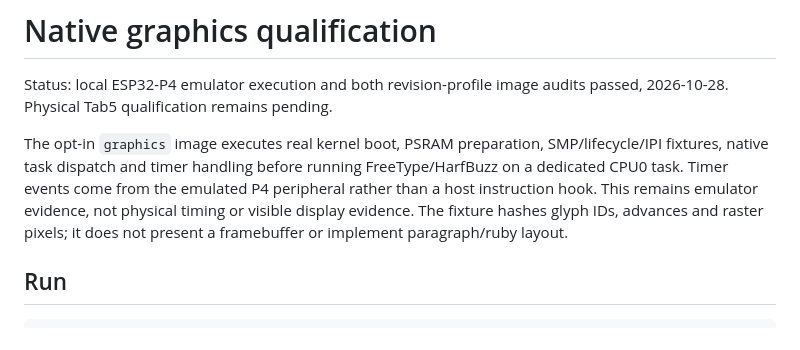
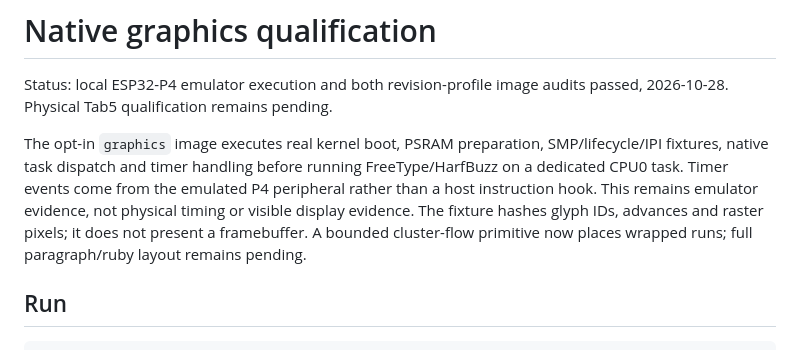
Before and after one commit to masanork/nihos, a Markdown page: docs/native-graphics.md, the part around one of its changes. Drawn GitHub-style.

```diff
--- a/docs/native-graphics.md
+++ b/docs/native-graphics.md
@@ -9,7 +9,8 @@ running FreeType/HarfBuzz on a dedicated CPU0 task. Timer events come from
 the emulated P4 peripheral rather than a host instruction hook. This remains
 emulator evidence, not physical timing or visible display evidence. The
 fixture hashes glyph IDs, advances and raster pixels; it does not present a
-framebuffer or implement paragraph/ruby layout.
+framebuffer. A bounded cluster-flow primitive now places wrapped runs; full
+paragraph/ruby layout remains pending.
 
 ## Run
 
```
Also changed, not shown: other parts of docs/native-graphics.md (+42 -10 lines), docs/adr/0049-bounded-cluster-flow.md (added, +57 -0 lines), docs/graphics-font-worker.md (+9 -4 lines), docs/measurements/2026-10-28-wrap-horizontal.png (added), docs/measurements/2026-10-28-wrap-mixed.png (added), docs/measurements/2026-10-28-wrap-vertical.png (added), 13 other files.
